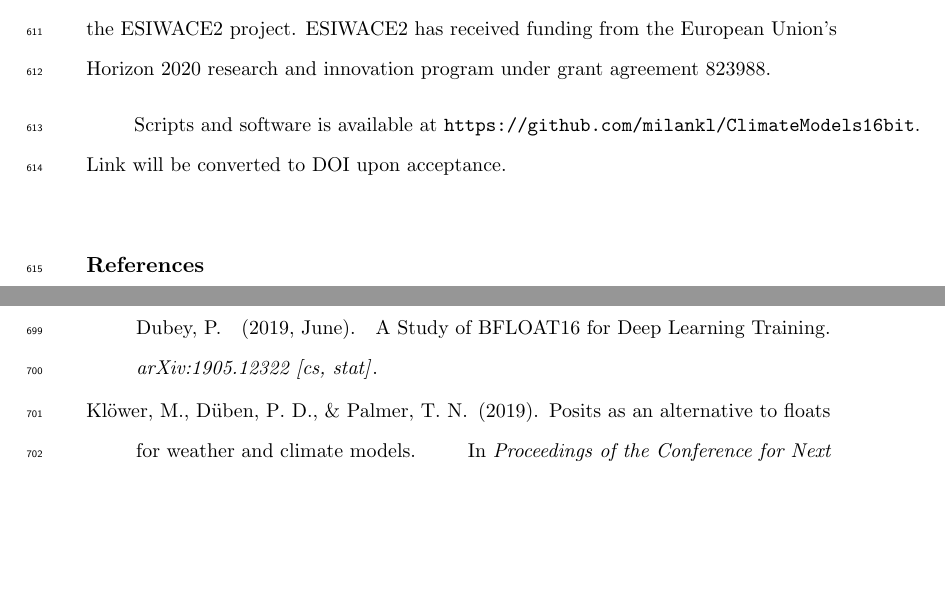
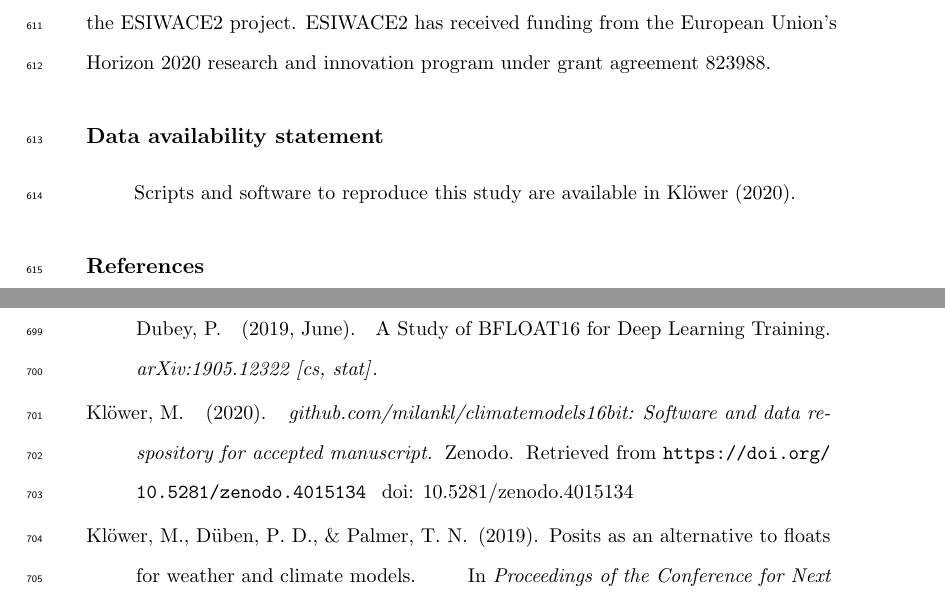
Before and after one commit to milankl/ClimateModels16bit, a LaTeX document (manuscript/Kloewer_etal_james2020.tex): two parts of pages 28 and 31 of 33, joined at a grey line, cut so that both start at the same text, the shorter picture padded with empty space. Compiled offline with pdfLaTeX.

Commit message:
manuscript including zenodo DOI

```diff
--- a/manuscript/Kloewer_etal_james2020.tex
+++ b/manuscript/Kloewer_etal_james2020.tex
@@ -1166,9 +1166,8 @@ as well as funding from the ESIWACE2 project. ESIWACE2 has received funding from
 the European Union's Horizon 2020 research and innovation program under grant
 agreement 823988.
 
-Scripts and software is available at
-\url{https://github.com/milankl/ClimateModels16bit}. Link will be converted to
-DOI upon acceptance.
+\section*{Data availability statement}
+Scripts and software to reproduce this study are available in \citeA{milan_k_2020_4015134}.
 
 \bibliography{bibliography_new2}
 
```
Also changed, not shown: manuscript/bibliography_new2.bib (+10 -0 lines), manuscript/Kloewer_etal_james2020.bbl, manuscript/Kloewer_etal_james2020.pdf, 6 other files.
